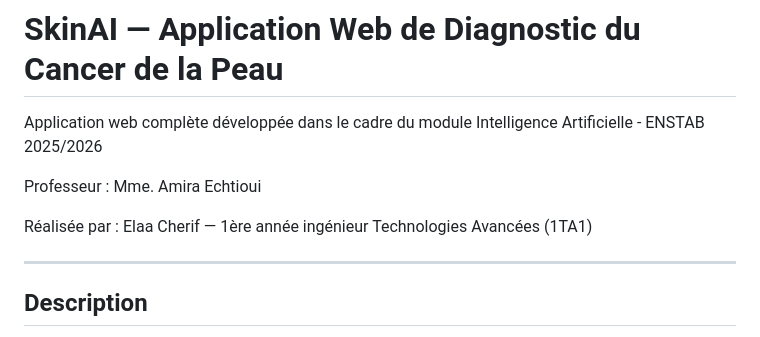
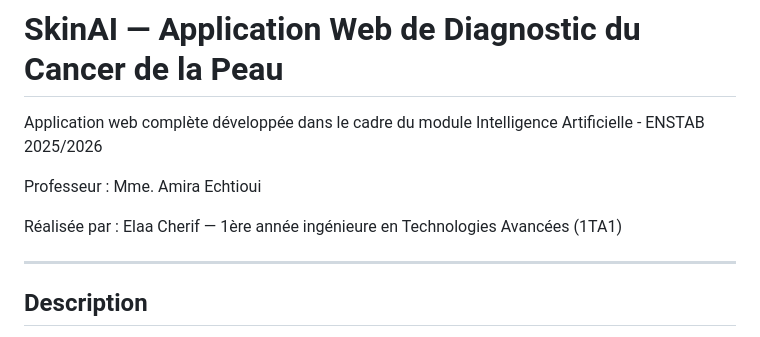
Before and after one commit to Elaa-03/SKIN_CANCER_APP, a Markdown page: README.md, the part around the change. GitHub-like rendering.

```diff
--- a/README.md
+++ b/README.md
@@ -4,7 +4,7 @@ Application web complète développée dans le cadre du module Intelligence Arti
 
 Professeur : Mme. Amira Echtioui
 
-Réalisée par : Elaa Cherif — 1ère année ingénieur Technologies Avancées (1TA1)
+Réalisée par : Elaa Cherif — 1ère année ingénieure en Technologies Avancées (1TA1)
 
 ---
 
```
